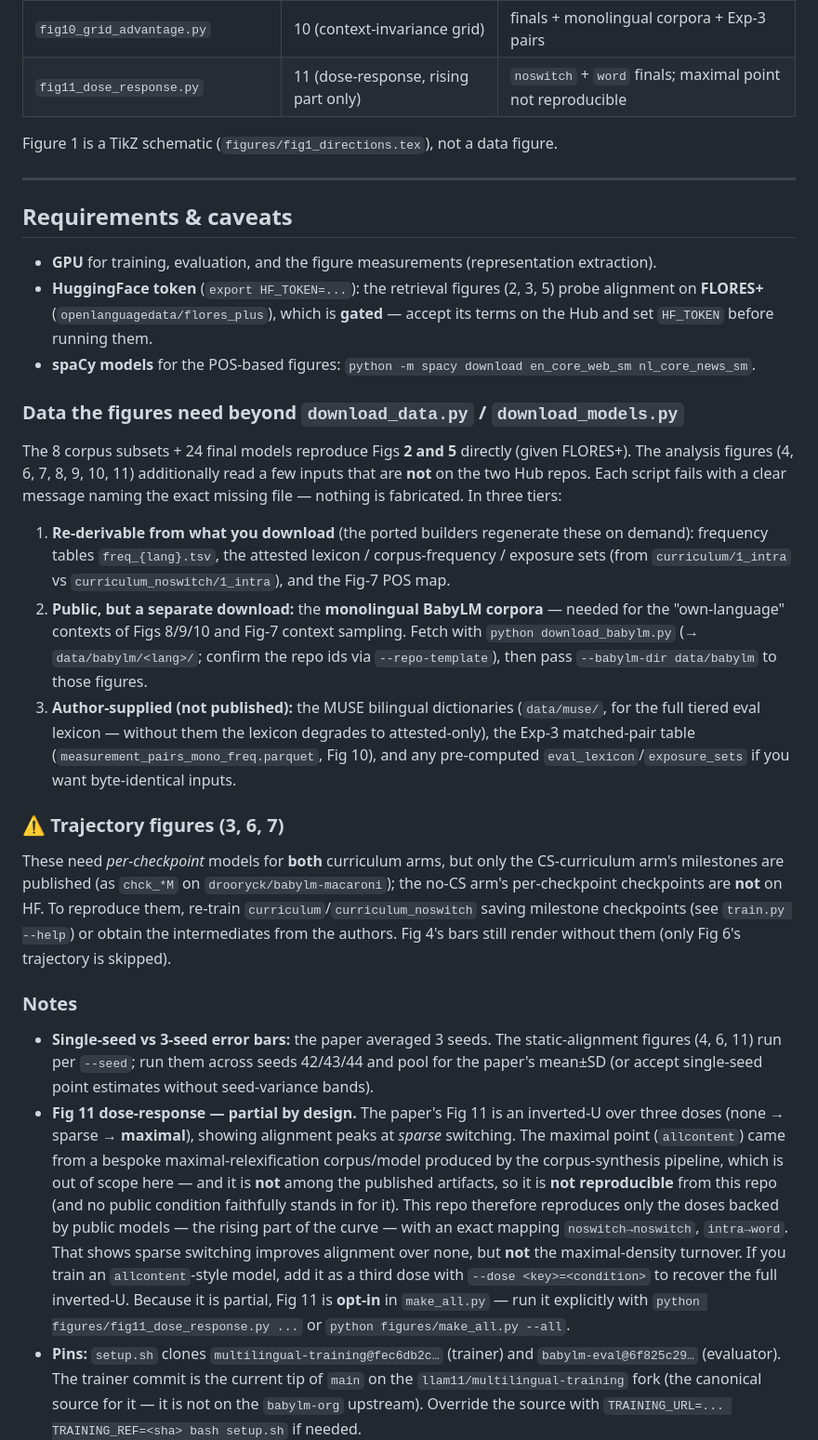
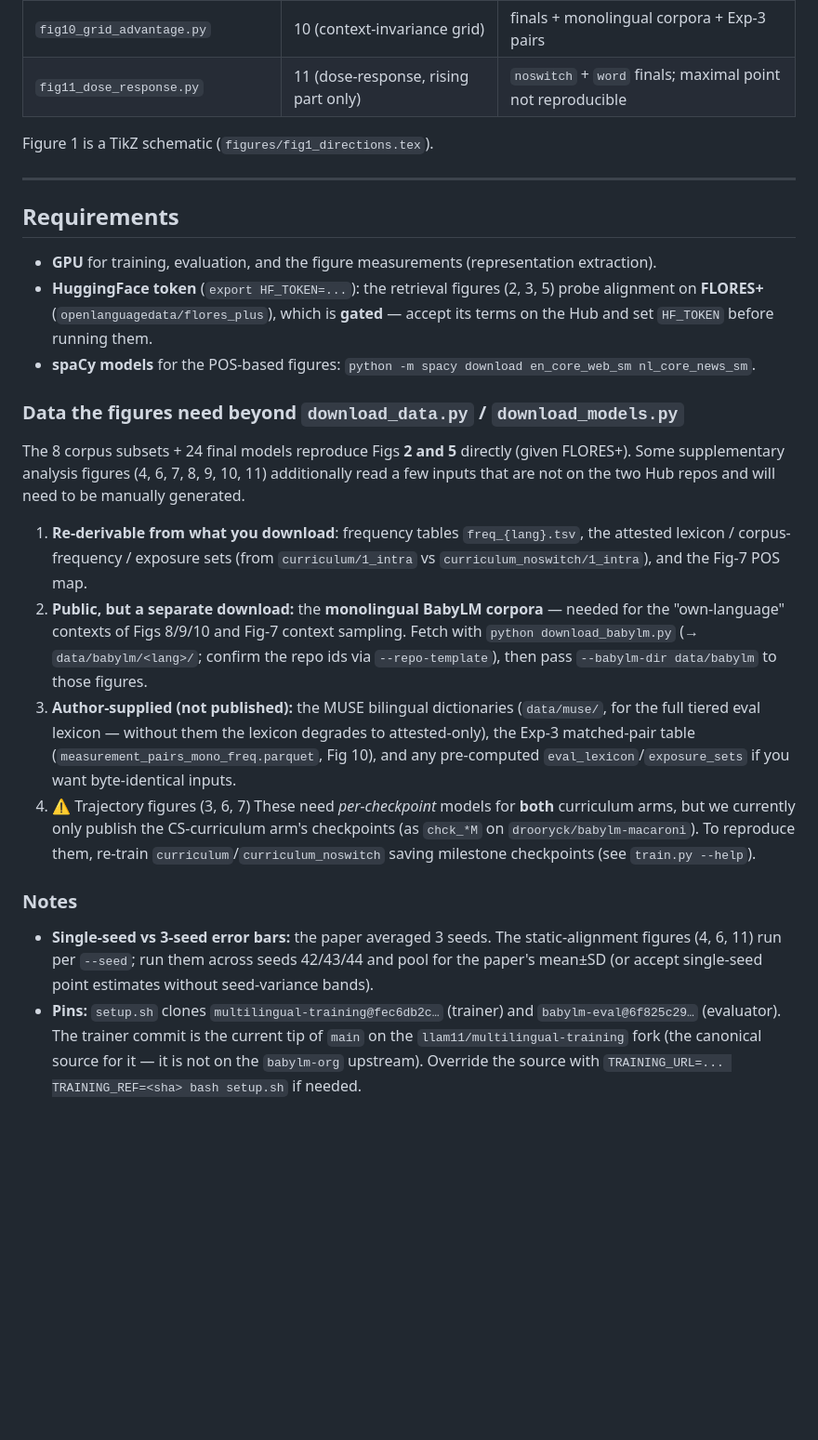
Before and after one commit to adzcai/babylm-macaroni, a Markdown page: README.md, the part around one of its changes. Shown at 93% size. Drawn GitHub-style; blank space fills up the shorter version.

Commit message:
Revise README for clarity and accuracy

```diff
--- a/README.md
+++ b/README.md
@@ -81,11 +78,11 @@ A model lives at `models/<condition>/` (seed 42) or `models/<condition>-s43/` et
 | `fig10_grid_advantage.py` | 10 (context-invariance grid) | finals + monolingual corpora + Exp-3 pairs |
 | `fig11_dose_response.py` | 11 (dose-response, rising part only) | `noswitch` + `word` finals; maximal point not reproducible |
 
-Figure 1 is a TikZ schematic (`figures/fig1_directions.tex`), not a data figure.
+Figure 1 is a TikZ schematic (`figures/fig1_directions.tex`).
 
 ---
 
-## Requirements & caveats
+## Requirements
 
 - **GPU** for training, evaluation, and the figure measurements (representation extraction).
 - **HuggingFace token** (`export HF_TOKEN=...`): the retrieval figures (2, 3, 5) probe alignment on
@@ -94,12 +91,11 @@ Figure 1 is a TikZ schematic (`figures/fig1_directions.tex`), not a data figure.
 - **spaCy models** for the POS-based figures: `python -m spacy download en_core_web_sm nl_core_news_sm`.
 
 ### Data the figures need beyond `download_data.py` / `download_models.py`
-The 8 corpus subsets + 24 final models reproduce Figs **2 and 5** directly (given FLORES+). The
-analysis figures (4, 6, 7, 8, 9, 10, 11) additionally read a few inputs that are **not** on the two
-Hub repos. Each script fails with a clear message naming the exact missing file — nothing is
-fabricated. In three tiers:
+The 8 corpus subsets + 24 final models reproduce Figs **2 and 5** directly (given FLORES+). Some supplementary
+analysis figures (4, 6, 7, 8, 9, 10, 11) additionally read a few inputs that are not on the two
+Hub repos and will need to be manually generated.
 
-1. **Re-derivable from what you download** (the ported builders regenerate these on demand):
+1. **Re-derivable from what you download**:
    frequency tables `freq_{lang}.tsv`, the attested lexicon / corpus-frequency / exposure sets
    (from `curriculum/1_intra` vs `curriculum_noswitch/1_intra`), and the Fig-7 POS map.
 2. **Public, but a separate download:** the **monolingual BabyLM corpora** — needed for the
@@ -110,29 +106,14 @@ fabricated. In three tiers:
    tiered eval lexicon — without them the lexicon degrades to attested-only), the Exp-3 matched-pair
    table (`measurement_pairs_mono_freq.parquet`, Fig 10), and any pre-computed
    `eval_lexicon`/`exposure_sets` if you want byte-identical inputs.
-
-### ⚠️ Trajectory figures (3, 6, 7)
-These need *per-checkpoint* models for **both** curriculum arms, but only the CS-curriculum arm's
-milestones are published (as `chck_*M` on `drooryck/babylm-macaroni`); the no-CS arm's per-checkpoint
-checkpoints are **not** on HF. To reproduce them, re-train `curriculum`/`curriculum_noswitch` saving
-milestone checkpoints (see `train.py --help`) or obtain the intermediates from the authors. Fig 4's
-bars still render without them (only Fig 6's trajectory is skipped).
+4. ⚠️ Trajectory figures (3, 6, 7) These need *per-checkpoint* models for **both** curriculum arms, but we currently only publish the CS-curriculum arm's
+  checkpoints (as `chck_*M` on `drooryck/babylm-macaroni`). To reproduce them, re-train `curriculum`/`curriculum_noswitch` saving
+  milestone checkpoints (see `train.py --help`).
 
 ### Notes
 - **Single-seed vs 3-seed error bars:** the paper averaged 3 seeds. The static-alignment figures
   (4, 6, 11) run per `--seed`; run them across seeds 42/43/44 and pool for the paper's mean±SD (or
   accept single-seed point estimates without seed-variance bands).
-- **Fig 11 dose-response — partial by design.** The paper's Fig 11 is an inverted-U over three doses
-  (none → sparse → **maximal**), showing alignment peaks at *sparse* switching. The maximal point
-  (`allcontent`) came from a bespoke maximal-relexification corpus/model produced by the
-  corpus-synthesis pipeline, which is out of scope here — and it is **not** among the published
-  artifacts, so it is **not reproducible** from this repo (and no public condition faithfully stands
-  in for it). This repo therefore reproduces only the doses backed by public models — the rising part
-  of the curve — with an exact mapping `noswitch→noswitch`, `intra→word`. That shows sparse switching
-  improves alignment over none, but **not** the maximal-density turnover. If you train an
-  `allcontent`-style model, add it as a third dose with `--dose <key>=<condition>` to recover the full
-  inverted-U. Because it is partial, Fig 11 is **opt-in** in `make_all.py` — run it explicitly with
-  `python figures/fig11_dose_response.py ...` or `python figures/make_all.py --all`.
 - **Pins:** `setup.sh` clones `multilingual-training@fec6db2c…` (trainer) and
   `babylm-eval@6f825c29…` (evaluator). The trainer commit is the current tip of `main` on the
   `llam11/multilingual-training` fork (the canonical source for it — it is not on the `babylm-org`
```
Also changed, not shown: other parts of README.md (+6 -9 lines).
